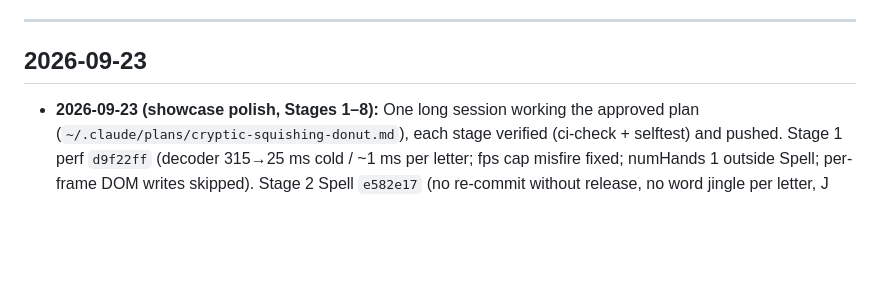
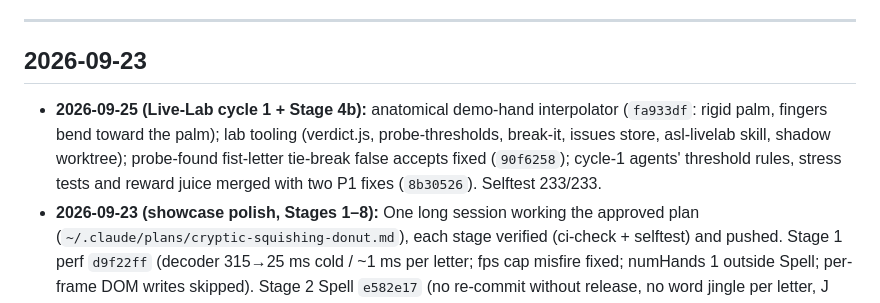
Before and after one commit to Crazycatz67/asl-recognizer, a Markdown page: docs/CHANGELOG.md, the part around the change. Drawn GitHub-style; blank space fills up the shorter version.

```diff
--- a/docs/CHANGELOG.md
+++ b/docs/CHANGELOG.md
@@ -25,6 +25,7 @@ the plan doc's "Showcase polish" section.
 
 ## 2026-09-23
 
+- **2026-09-25 (Live-Lab cycle 1 + Stage 4b):** anatomical demo-hand interpolator (`fa933df`: rigid palm, fingers bend toward the palm); lab tooling (verdict.js, probe-thresholds, break-it, issues store, asl-livelab skill, shadow worktree); probe-found fist-letter tie-break false accepts fixed (`90f6258`); cycle-1 agents' threshold rules, stress tests and reward juice merged with two P1 fixes (`8b30526`). Selftest 233/233.
 - **2026-09-23 (showcase polish, Stages 1–8):** One long session working the approved plan (`~/.claude/plans/cryptic-squishing-donut.md`), each stage verified (ci-check + selftest) and pushed. Stage 1 perf `d9f22ff` (decoder 315→25 ms cold / ~1 ms per letter; fps cap misfire fixed; numHands 1 outside Spell; per-frame DOM writes skipped). Stage 2 Spell `e582e17` (no re-commit without release, no word jingle per letter, J replaces its I, swipe works first time). Stage 4a demo hand `7393db4` (NEUTRAL_HAND was mirrored vs every centroid → palm collapse; ci-check #13b). Reference photo/demo 1.5–2.4× bigger `3ea1566`. QA fixes `35a42af` (fluid decode kept doubles — HELLO was "held"; paste re-fire; NaN frames). Stage 3 J/Z rewrite `8f463d3` (shape gate + image-space aspect-corrected paths; tools/synth-hand.js scenarios). Stages 5+6 Challenge + sound `0abc510` (no peeking, combo ×1–×4, Normal/Hard, confusables + words, fair 2× drain, near grace, end summary; distinct sound per event). Accuracy `89022da` (classify either hand: wrong handedness 52%→~93%). Stage 8 About framing `ff81d0e`/`4dd0689`. Stage 7 onboarding (tour, colorblind-safe self-explaining guide, orientation-first copy, steadier flip) `ffb4f6c`…`81c6d94`. Deferred: 4b rigid-palm demo rewrite (M/N/P/Q still pass a brief foreshortened tilt), 7b palm-facing detection, jitter augmentation / k=7, Challenge music bed. Selftest 164→218.
 - **2026-09-23 (docs reorganization):** The plan doc was split. Revision history
   moved here (verbatim); the Stage 8/9 research and design sections moved to
```
Also changed, not shown: Bug Reports/checklist.md (+8 -0 lines).
